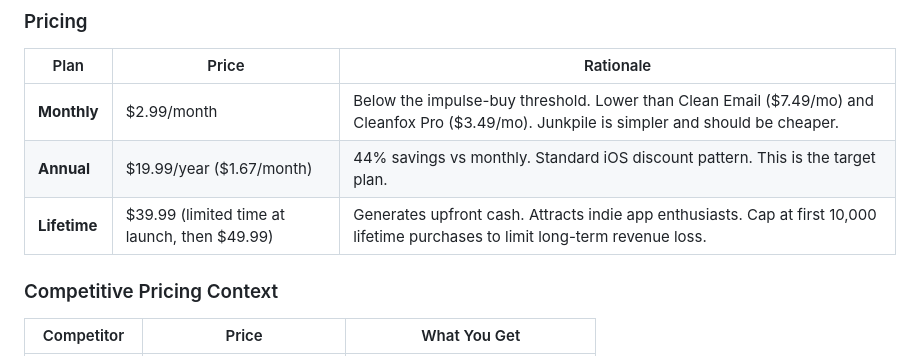
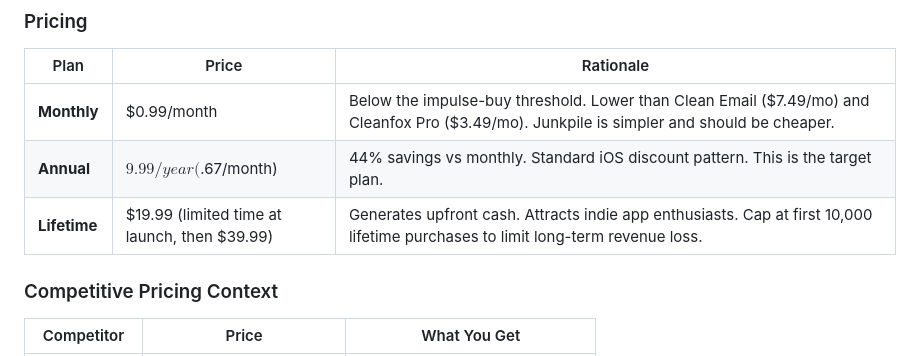
Before and after one commit to MattSnively/junkpile_unclutter_email, a Markdown page: PRODUCT_ROADMAP.md, the part around the change. Drawn GitHub-style.

Commit message:
Lower Pro pricing tiers in roadmap
Monthly $2.99 -> $0.99, annual $19.99 -> $9.99, lifetime $39.99 -> $19.99.

Co-Authored-By: Claude Fable 5 <noreply@anthropic.com>

```diff
--- a/PRODUCT_ROADMAP.md
+++ b/PRODUCT_ROADMAP.md
@@ -525,9 +525,9 @@ The following features will NEVER be paywalled. This is a permanent commitment,
 
 | Plan | Price | Rationale |
 |------|-------|-----------|
-| **Monthly** | $2.99/month | Below the impulse-buy threshold. Lower than Clean Email ($7.49/mo) and Cleanfox Pro ($3.49/mo). Junkpile is simpler and should be cheaper. |
-| **Annual** | $19.99/year ($1.67/month) | 44% savings vs monthly. Standard iOS discount pattern. This is the target plan. |
-| **Lifetime** | $39.99 (limited time at launch, then $49.99) | Generates upfront cash. Attracts indie app enthusiasts. Cap at first 10,000 lifetime purchases to limit long-term revenue loss. |
+| **Monthly** | $0.99/month | Below the impulse-buy threshold. Lower than Clean Email ($7.49/mo) and Cleanfox Pro ($3.49/mo). Junkpile is simpler and should be cheaper. |
+| **Annual** | $9.99/year ($.67/month) | 44% savings vs monthly. Standard iOS discount pattern. This is the target plan. |
+| **Lifetime** | $19.99 (limited time at launch, then $39.99) | Generates upfront cash. Attracts indie app enthusiasts. Cap at first 10,000 lifetime purchases to limit long-term revenue loss. |
 
 ### Competitive Pricing Context
 
```
